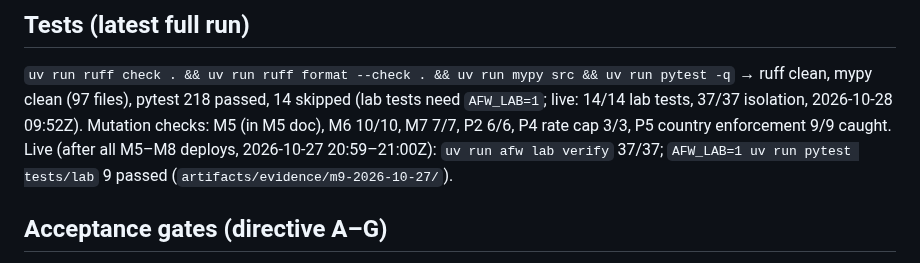
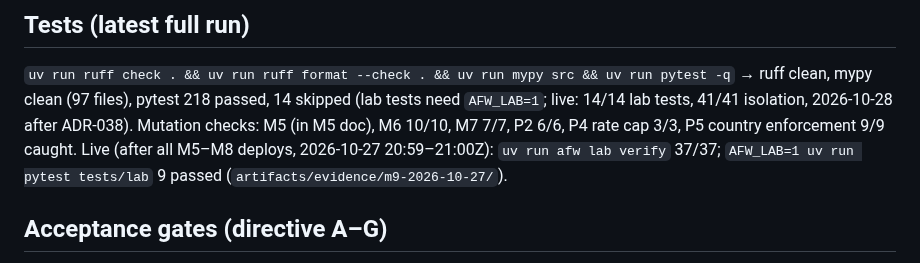
Before and after one commit to Order52/adaptive-ai-firewall, a Markdown page: docs/engineering/AUTONOMOUS_PROGRESS.md, the part around the change. Rendered like a GitHub page.

Commit message:
Docs: work log for the 2026-10-27/28 directive; isolation count 41/41
Co-Authored-By: Claude Opus 5.5 <noreply@anthropic.com>
Claude-Session: https://claude.ai/code/session_01LNgXwVUvsxMGj7PGNGQzgH

```diff
--- a/docs/engineering/AUTONOMOUS_PROGRESS.md
+++ b/docs/engineering/AUTONOMOUS_PROGRESS.md
@@ -38,7 +38,7 @@ Last updated: 2026-10-28 ~08:45Z (M0–M9 plus directive priorities P1–P5 work
 
 `uv run ruff check . && uv run ruff format --check . && uv run mypy src && uv run pytest -q`
 → ruff clean, mypy clean (97 files), pytest 218 passed, 14 skipped (lab tests need
-`AFW_LAB=1`; live: 14/14 lab tests, 37/37 isolation, 2026-10-28 09:52Z). Mutation checks: M5 (in M5 doc), M6 10/10, M7 7/7, P2 6/6, P4 rate cap 3/3, P5 country enforcement 9/9 caught.
+`AFW_LAB=1`; live: 14/14 lab tests, 41/41 isolation, 2026-10-28 after ADR-038). Mutation checks: M5 (in M5 doc), M6 10/10, M7 7/7, P2 6/6, P4 rate cap 3/3, P5 country enforcement 9/9 caught.
 Live (after all M5–M8 deploys, 2026-10-27 20:59–21:00Z): `uv run afw lab verify` 37/37;
 `AFW_LAB=1 uv run pytest tests/lab` 9 passed (`artifacts/evidence/m9-2026-10-27/`).
 
```
Also changed, not shown: docs/engineering/WORK_LOG_2026-10-27_28.md (added, +234 -0 lines).
